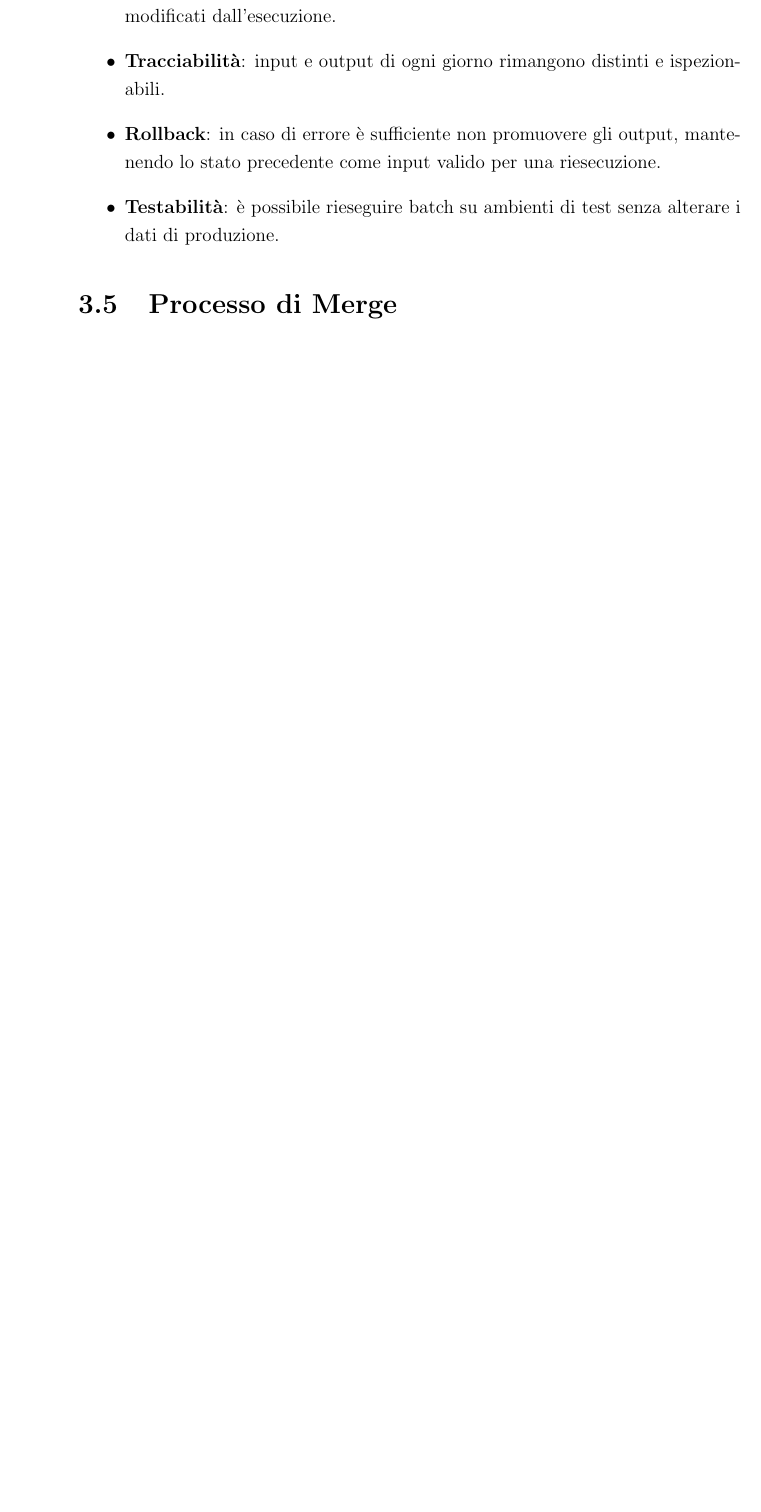
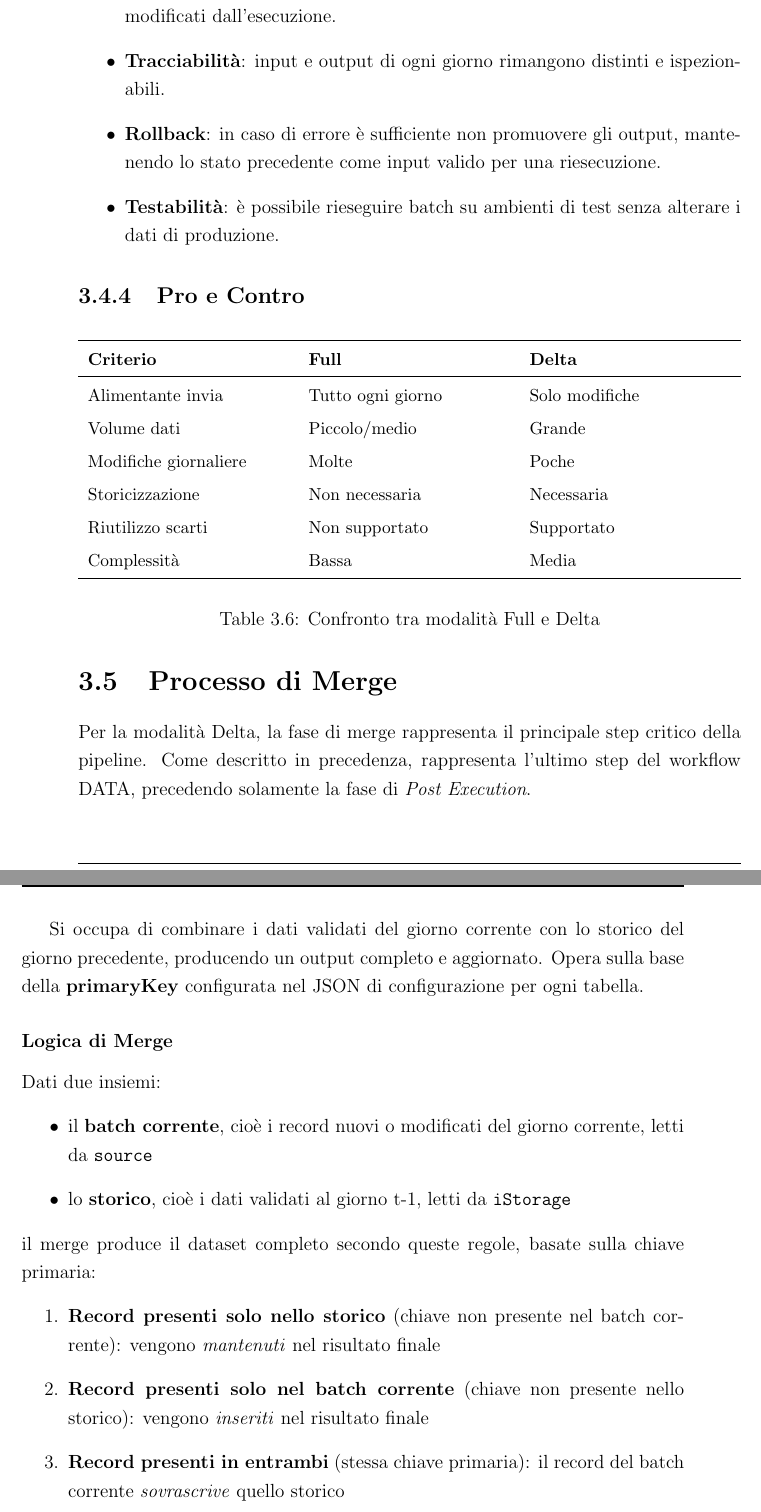
Before and after one commit to TommasoBrini/tesi, a LaTeX thesis (thesis-main.tex): part of page 50 of 61 before the commit and two parts of pages 50 and 51 of 63 after it, the two joined at a grey line, cut so that both start at the same text, the shorter picture padded with empty space. Compiled offline with pdfLaTeX.

Commit message:
chore(tesi): write merge chapter

```diff
--- a/thesis-main.tex
+++ b/thesis-main.tex
@@ -879,5 +879,42 @@ Questo schema offre le seguenti garanzie:
     \item \textbf{Testabilità}: è possibile rieseguire batch su ambienti di test senza alterare i dati di produzione.
 \end{itemize}
 
+\subsection{Pro e Contro}
+
+\begin{table}[H]
+\centering\small
+\begin{tabularx}{\textwidth}{X X X}
+\toprule
+\textbf{Criterio} & \textbf{Full} & \textbf{Delta} \\
+\midrule
+Alimentante invia      & Tutto ogni giorno & Solo modifiche \\[4pt]
+Volume dati            & Piccolo/medio     & Grande \\[4pt]
+Modifiche giornaliere  & Molte             & Poche \\[4pt]
+Storicizzazione        & Non necessaria    & Necessaria \\[4pt]
+Riutilizzo scarti      & Non supportato    & Supportato \\[4pt]
+Complessità            & Bassa             & Media \\
+\bottomrule
+\end{tabularx}
+\caption{Confronto tra modalità Full e Delta}
+\label{tab:full-vs-delta}
+\end{table}
 
 \section{Processo di Merge}
+Per la modalità Delta, la fase di merge rappresenta il principale step critico della pipeline.
+Come descritto in precedenza, rappresenta l'ultimo step del workflow DATA, precedendo solamente la fase di \textit{Post Execution}.
+
+Si occupa di combinare i dati validati del giorno corrente con lo storico del giorno precedente, producendo un output completo e aggiornato.
+Opera sulla base della \textbf{primaryKey} configurata nel JSON di configurazione per ogni tabella.
+
+\subsubsection{Logica di Merge}
+Dati due insiemi:
+\begin{itemize}
+    \item il \textbf{batch corrente}, cioè i record nuovi o modificati del giorno corrente, letti da \texttt{source}
+    \item lo \textbf{storico}, cioè i dati validati al giorno t-1, letti da \texttt{iStorage}
+\end{itemize}
+il merge produce il dataset completo secondo queste regole, basate sulla chiave primaria:
+\begin{enumerate}
+    \item \textbf{Record presenti solo nello storico} (chiave non presente nel batch corrente): vengono \textit{mantenuti} nel risultato finale
+    \item \textbf{Record presenti solo nel batch corrente} (chiave non presente nello storico): vengono \textit{inseriti} nel risultato finale
+    \item \textbf{Record presenti in entrambi} (stessa chiave primaria): il record del batch corrente \textit{sovrascrive} quello storico
+\end{enumerate}
```
Also changed, not shown: figures/merge.pdf (added), thesis-main.pdf, thesis-main.tex (31 more changed lines).
